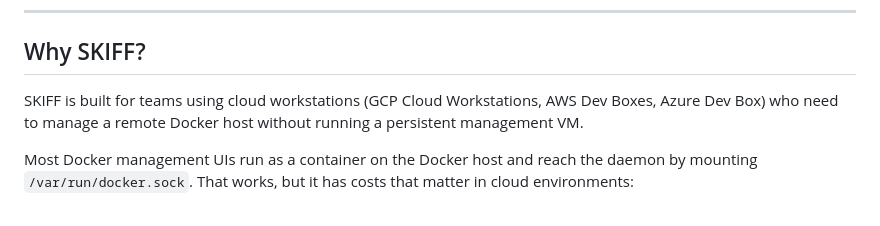
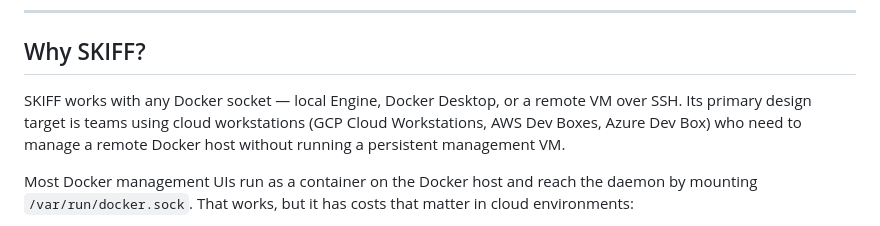
Before and after one commit to yshk-mxim/skiff-container-manager, a Markdown page: README.md, the part around the change. Rendered like a GitHub page.

Commit message:
docs: clarify SKIFF works with local Docker too, not just remote

```diff
--- a/README.md
+++ b/README.md
@@ -109,7 +109,7 @@ Mutating endpoints (`POST`, `DELETE`) also require `X-Requested-With: ContainerM
 
 ## Why SKIFF?
 
-SKIFF is built for teams using cloud workstations (GCP Cloud Workstations, AWS Dev Boxes, Azure Dev Box) who need to manage a remote Docker host without running a persistent management VM.
+SKIFF works with any Docker socket — local Engine, Docker Desktop, or a remote VM over SSH. Its primary design target is teams using cloud workstations (GCP Cloud Workstations, AWS Dev Boxes, Azure Dev Box) who need to manage a remote Docker host without running a persistent management VM.
 
 Most Docker management UIs run as a container on the Docker host and reach the daemon by mounting `/var/run/docker.sock`. That works, but it has costs that matter in cloud environments:
 
```
